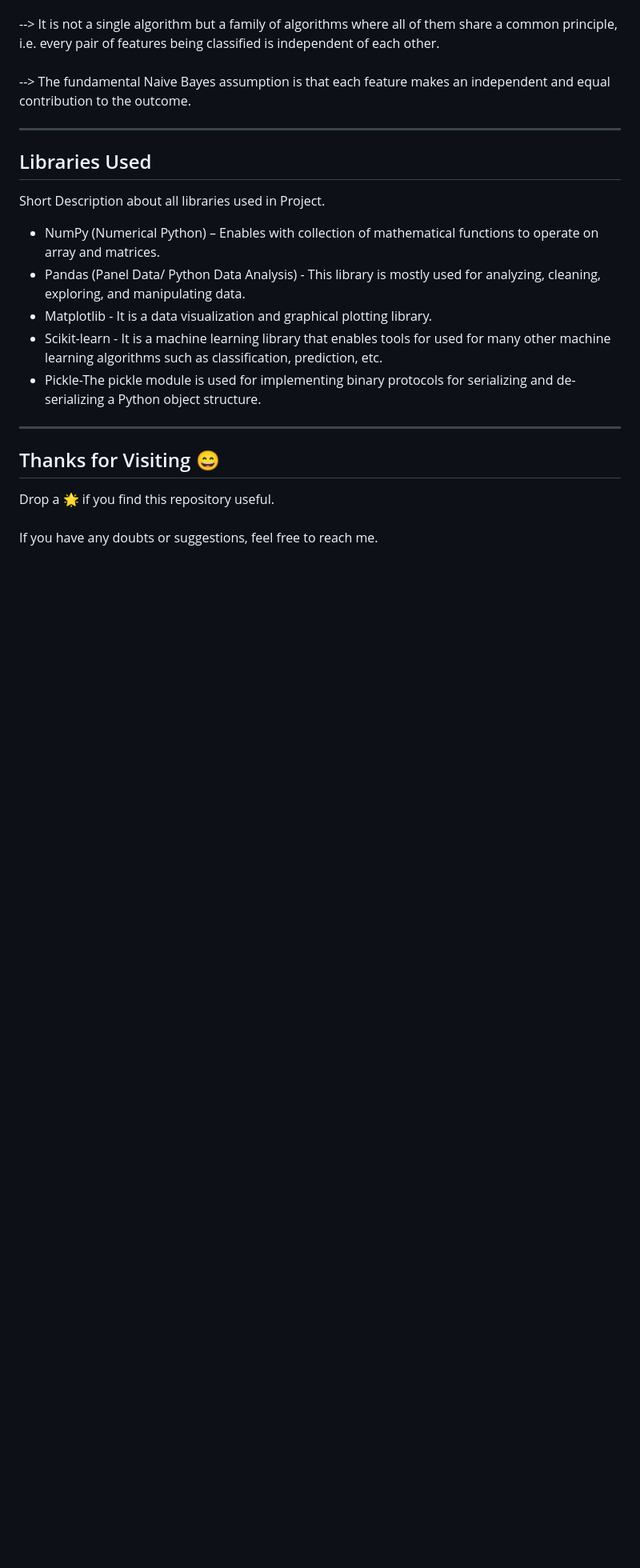
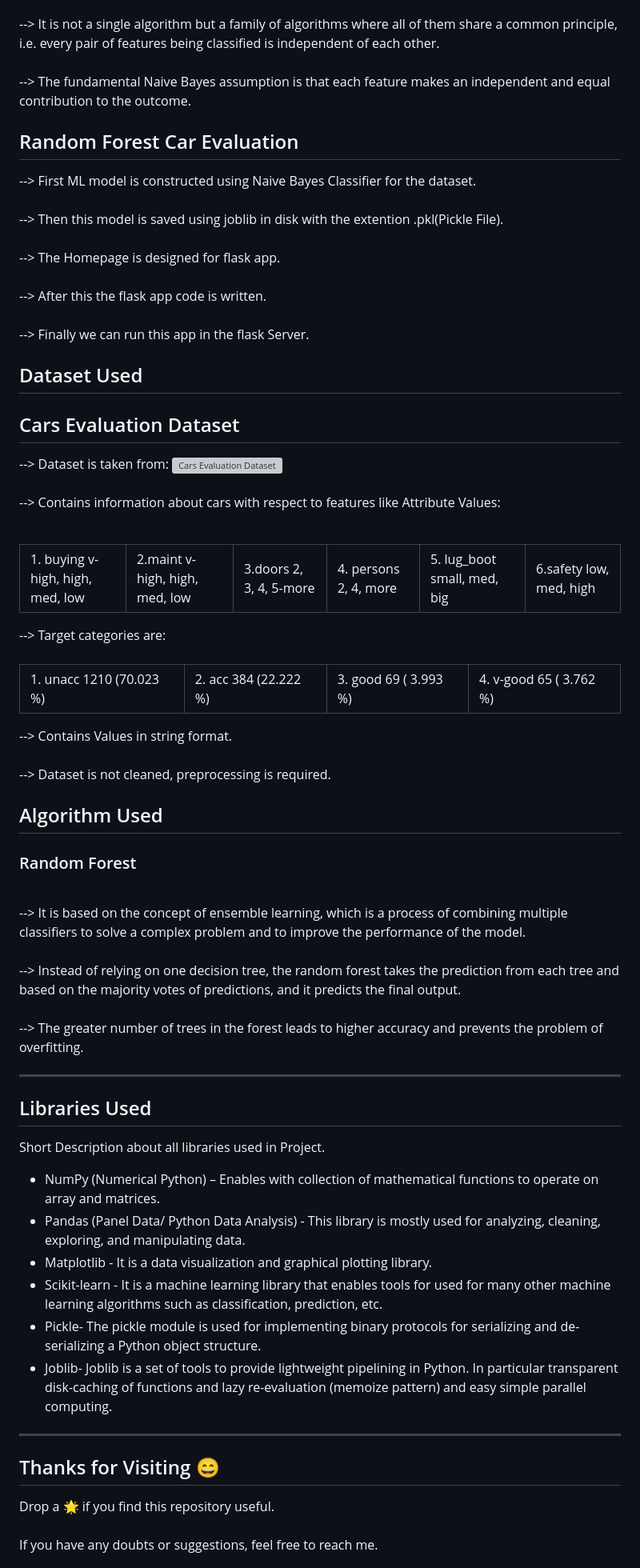
Before and after one commit to madhurimarawat/Machine-Learning-Projects-In-Python, a Markdown page: README.md, the part around the change. Shown: that part at 80% size. Rendered like a GitHub page; blank space fills up the shorter version; grey boxes are pictures that could not be loaded.

```diff
--- a/README.md
+++ b/README.md
@@ -116,6 +116,42 @@ Each project has four major parts :
 --> It is not a single algorithm but a family of algorithms where all of them share a common principle, i.e. every pair of features being classified is independent of each other.<br><br>
 --> The fundamental Naive Bayes assumption is that each feature makes an independent and equal contribution to the outcome.
 
+## Random Forest Car Evaluation
+
+--> First ML model is constructed using Naive Bayes Classifier for the dataset.<br><br>
+--> Then this model is saved using joblib in disk with the extention .pkl(Pickle File).<br><br>
+--> The Homepage is designed for flask app.<br><br>
+--> After this the flask app code is written.<br><br>
+--> Finally we can run this app in the flask Server.<br>
+
+## Dataset Used
+## Cars Evaluation Dataset
+--> Dataset is taken from: <a href="https://www.kaggle.com/datasets/elikplim/car-evaluation-data-set"><img src="https://cdn4.iconfinder.com/data/icons/logos-and-brands/512/189_Kaggle_logo_logos-1024.png" height =40 width=40 title="Cars Evaluation Dataset" alt="Cars Evaluation Dataset"> </a><br><br>
+--> Contains information about cars with respect to features like Attribute Values:<br><br>
+<table>
+<td>1. buying v-high, high, med, low </td>
+<td>2.maint v-high, high, med, low </td>
+<td>3.doors 2, 3, 4, 5-more </td>
+<td>4. persons 2, 4, more </td>
+<td>5. lug_boot small, med, big</td>
+<td>6.safety low, med, high</td>  </table>
+--> Target categories are:<br><br>
+<table>
+  <td>1. unacc 1210 (70.023 %)</td>
+  <td>2. acc 384 (22.222 %)</td>
+  <td>3. good 69 ( 3.993 %)</td>
+  <td>4. v-good 65 ( 3.762 %)</td></table>
+--> Contains Values in string format.<br><br>
+--> Dataset is not cleaned, preprocessing is required.<br>
+
+## Algorithm Used
+
+<h3>Random Forest</h3>
+<br>
+--> It is based on the concept of ensemble learning, which is a process of combining multiple classifiers to solve a complex problem and to improve the performance of the model.<br><br>
+--> Instead of relying on one decision tree, the random forest takes the prediction from each tree and based on the majority votes of predictions, and it predicts the final output.<br><br>
+--> The greater number of trees in the forest leads to higher accuracy and prevents the problem of overfitting.
+
 ---
 ## Libraries Used
 <p>Short Description about all libraries used in Project.</p>
@@ -127,7 +163,8 @@ cleaning, exploring, and manipulating data.</li>
   <li>Matplotlib - It is a data visualization and graphical plotting library.</li>
 <li>Scikit-learn - It is a machine learning library that enables tools for used for many other
 machine learning algorithms such as classification, prediction, etc.</li>
-  <li>Pickle-The pickle module is used for implementing binary protocols for serializing and de-serializing a Python object structure.</li>
+  <li>Pickle- The pickle module is used for implementing binary protocols for serializing and de-serializing a Python object structure.</li>
+  <li>Joblib- Joblib is a set of tools to provide lightweight pipelining in Python. In particular transparent disk-caching of functions and lazy re-evaluation (memoize pattern) and easy simple parallel computing.</li>
 </ul>
 
 ---
```
